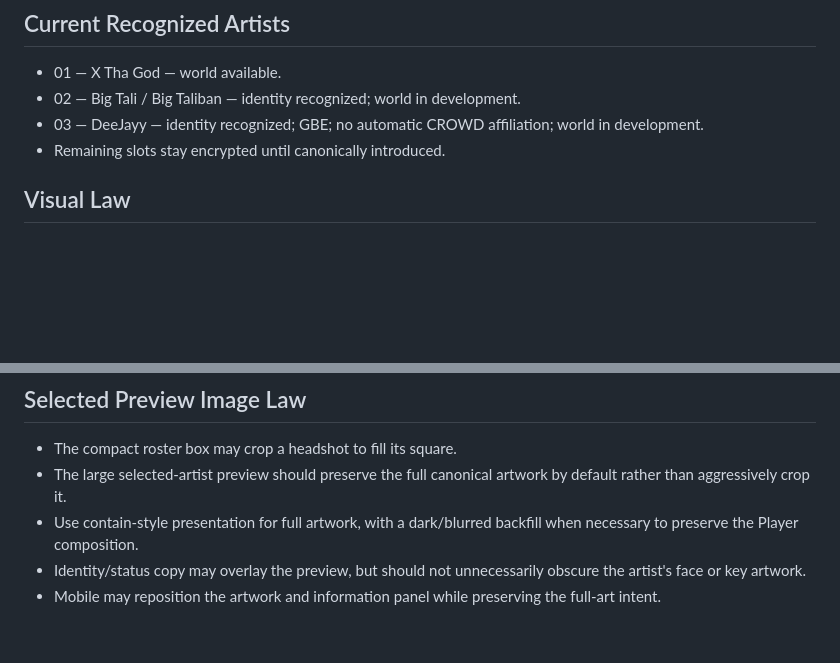
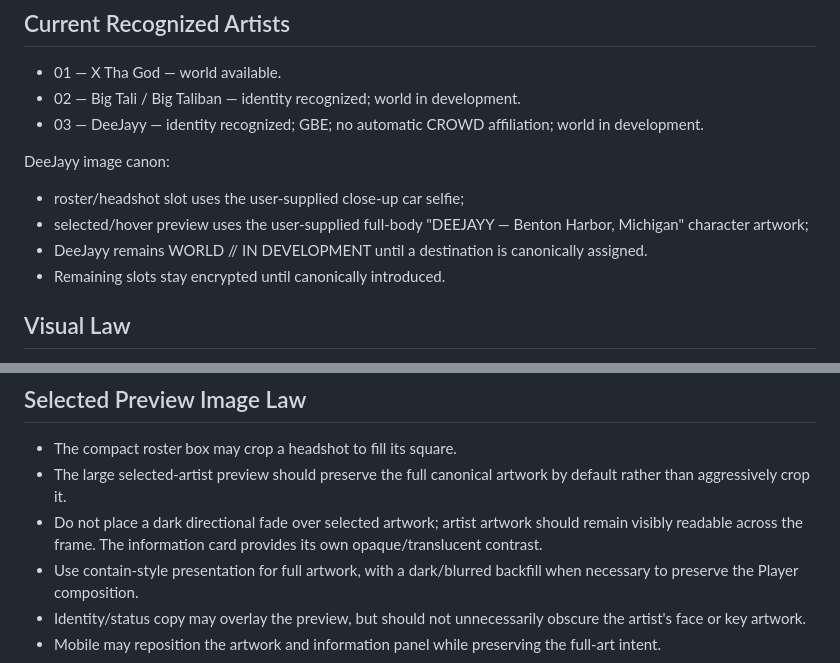
Before and after one commit to AWE-Holdings-ORG/AWE-Web, a Markdown page: SCRYPTUREZ/CROWN/SCRYPT-CROWN-005-PLAYER-CHARACTER-SELECT-UX.md, 2 parts joined by grey strips. GitHub-like rendering; blank space fills up the shorter version.

Commit message:
docs: lock no-fade preview and DeeJayy image canon

```diff
--- a/SCRYPTUREZ/CROWN/SCRYPT-CROWN-005-PLAYER-CHARACTER-SELECT-UX.md
+++ b/SCRYPTUREZ/CROWN/SCRYPT-CROWN-005-PLAYER-CHARACTER-SELECT-UX.md
@@ -59,6 +59,11 @@ The 2026-09-30 headshot source is intended specifically for the compact roster b
 - 01 — X Tha God — world available.
 - 02 — Big Tali / Big Taliban — identity recognized; world in development.
 - 03 — DeeJayy — identity recognized; GBE; no automatic CROWD affiliation; world in development.
+
+DeeJayy image canon:
+- roster/headshot slot uses the user-supplied close-up car selfie;
+- selected/hover preview uses the user-supplied full-body "DEEJAYY — Benton Harbor, Michigan" character artwork;
+- DeeJayy remains WORLD // IN DEVELOPMENT until a destination is canonically assigned.
 - Remaining slots stay encrypted until canonically introduced.
 
 ## Visual Law
@@ -72,6 +77,7 @@ The 2026-09-30 headshot source is intended specifically for the compact roster b
 ## Selected Preview Image Law
 - The compact roster box may crop a headshot to fill its square.
 - The large selected-artist preview should preserve the full canonical artwork by default rather than aggressively crop it.
+- Do not place a dark directional fade over selected artwork; artist artwork should remain visibly readable across the frame. The information card provides its own opaque/translucent contrast.
 - Use contain-style presentation for full artwork, with a dark/blurred backfill when necessary to preserve the Player composition.
 - Identity/status copy may overlay the preview, but should not unnecessarily obscure the artist's face or key artwork.
 - Mobile may reposition the artwork and information panel while preserving the full-art intent.
```
